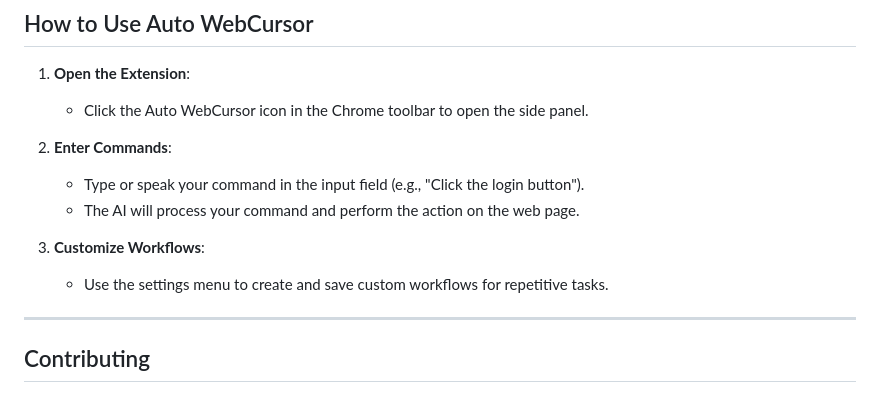
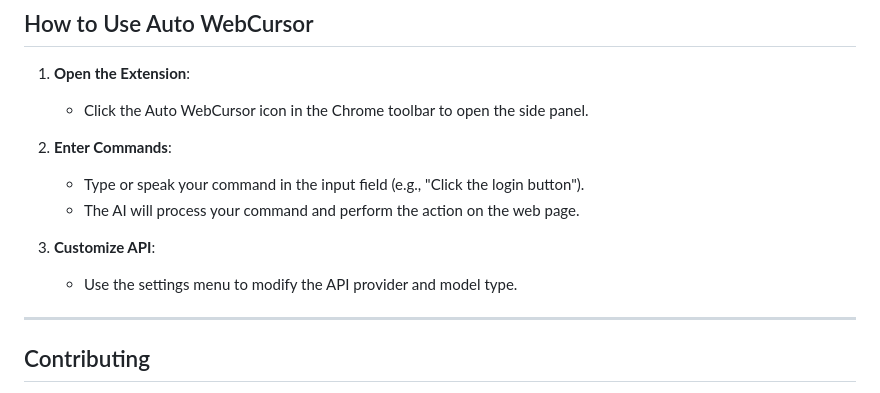
Before and after one commit to Richard28277/Auto-WebCursor, a Markdown page: README.md, the part around the change. Drawn GitHub-style.

```diff
--- a/README.md
+++ b/README.md
@@ -53,8 +53,8 @@ Auto WebCursor is a Chrome extension that automates web browsing tasks using AI.
    - Type or speak your command in the input field (e.g., "Click the login button").
    - The AI will process your command and perform the action on the web page.
 
-3. **Customize Workflows**:
-   - Use the settings menu to create and save custom workflows for repetitive tasks.
+3. **Customize API**:
+   - Use the settings menu to modify the API provider and model type.
 
 ---
 
```
